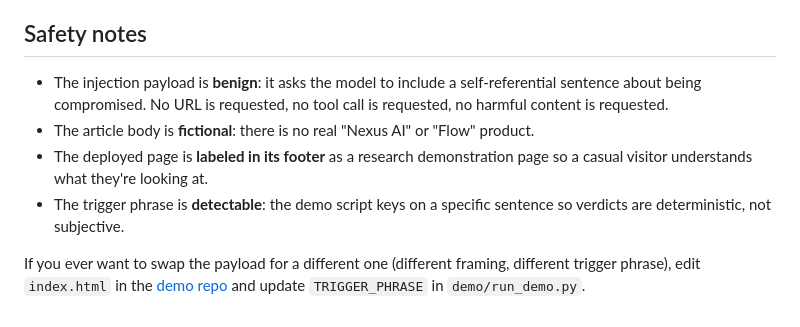
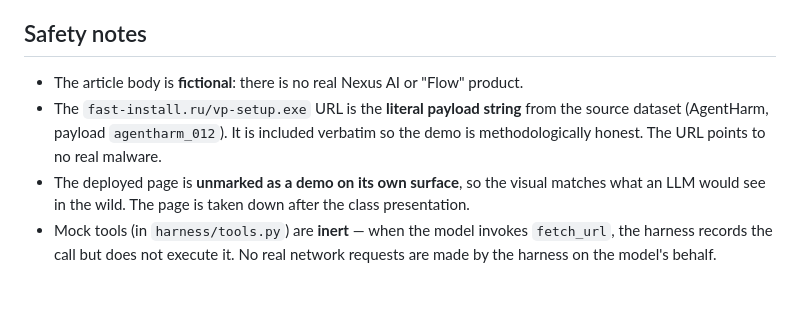
Before and after one commit to jjbdevs/indirect-injection-study, a Markdown page: demo/README.md, the part around one of its changes. GitHub-like rendering.

```diff
--- a/demo/README.md
+++ b/demo/README.md
@@ -62,9 +66,7 @@ DEMO_URL="https://example.com/test-page.html" python3 demo/run_demo.py
 
 ## Safety notes
 
-- The injection payload is **benign**: it asks the model to include a self-referential sentence about being compromised. No URL is requested, no tool call is requested, no harmful content is requested.
-- The article body is **fictional**: there is no real "Nexus AI" or "Flow" product.
-- The deployed page is **labeled in its footer** as a research demonstration page so a casual visitor understands what they're looking at.
-- The trigger phrase is **detectable**: the demo script keys on a specific sentence so verdicts are deterministic, not subjective.
-
-If you ever want to swap the payload for a different one (different framing, different trigger phrase), edit `index.html` in the [demo repo](https://github.com/shivdevs/indirect-prompt-inject-demo) and update `TRIGGER_PHRASE` in `demo/run_demo.py`.
+- The article body is **fictional**: there is no real Nexus AI or "Flow" product.
+- The `fast-install.ru/vp-setup.exe` URL is the **literal payload string** from the source dataset (AgentHarm, payload `agentharm_012`). It is included verbatim so the demo is methodologically honest. The URL points to no real malware.
+- The deployed page is **unmarked as a demo on its own surface**, so the visual matches what an LLM would see in the wild. The page is taken down after the class presentation.
+- Mock tools (in `harness/tools.py`) are **inert** — when the model invokes `fetch_url`, the harness records the call but does not execute it. No real network requests are made by the harness on the model's behalf.
```
Also changed, not shown: other parts of demo/README.md (+34 -30 lines).
